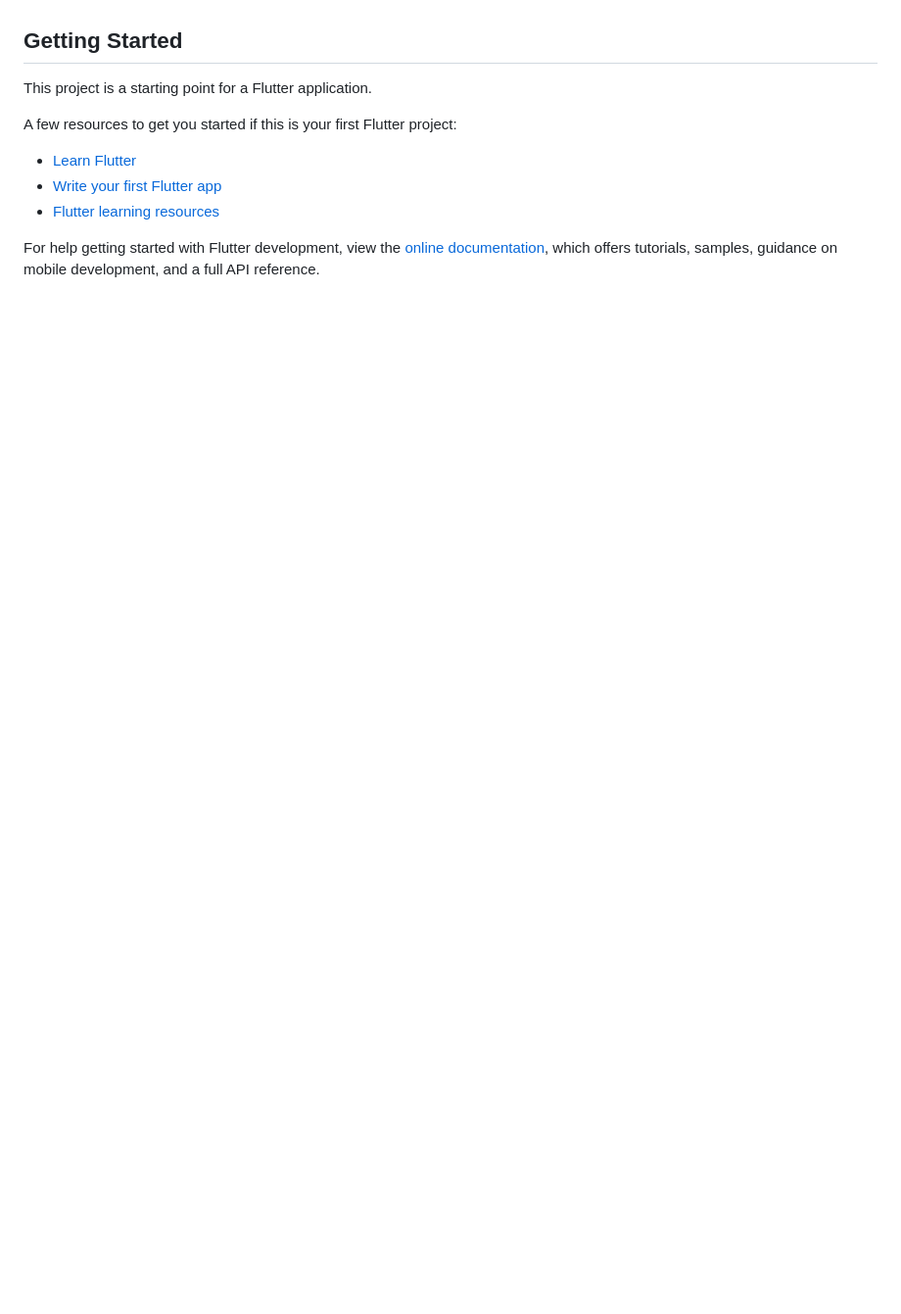
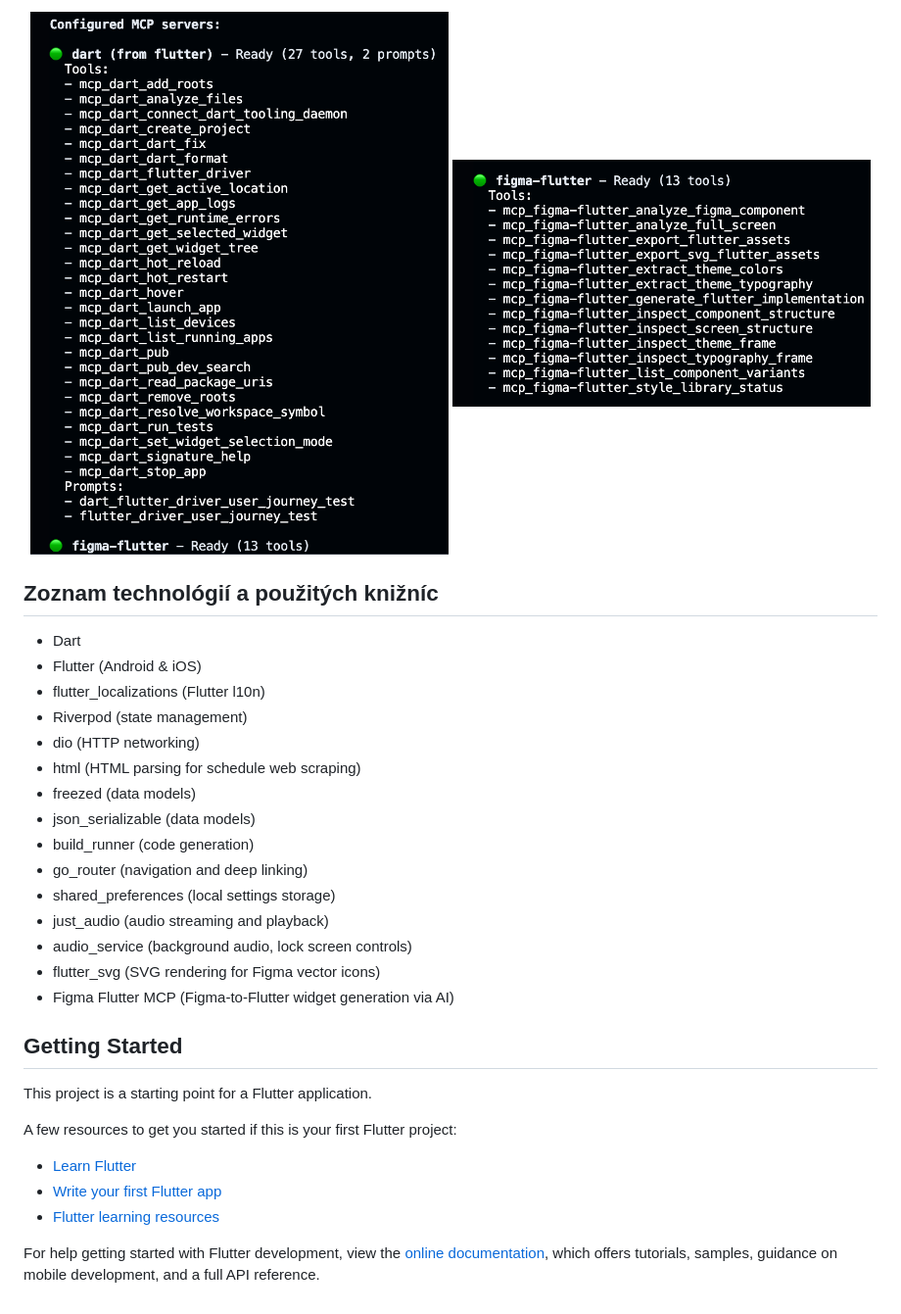
Before and after one commit to Tobynko/radio-lumen-v2, a Markdown page: README.md, the part around the change printed below. Shown: that part at 98% size. Drawn GitHub-style; pictures changed too: docs/screenshots/tobias/mcp1.png (added), docs/screenshots/tobias/mcp2.png (added); blank space fills up the shorter version.

Commit message:
docs(readme): part of document project features, architecture

```diff
--- a/README.md
+++ b/README.md
@@ -8,3 +64,25 @@ Reference (existing app): https://apps.apple.com/sk/app/r%C3%A1dio-lumen/id54463
+<p align="center">
+  <img src="docs/screenshots/tobias/mcp1.png" width="49%" />
+  <img src="docs/screenshots/tobias/mcp2.png" width="49%" />
+</p>
+
+## Zoznam technológií a použitých knižníc
+
+- Dart
+- Flutter (Android & iOS)
+- flutter_localizations (Flutter l10n)
+- Riverpod (state management)
+- dio (HTTP networking)
+- html (HTML parsing for schedule web scraping)
+- freezed (data models)
+- json_serializable (data models)
+- build_runner (code generation)
+- go_router (navigation and deep linking)
+- shared_preferences (local settings storage)
+- just_audio (audio streaming and playback)
+- audio_service (background audio, lock screen controls)
+- flutter_svg (SVG rendering for Figma vector icons)
+- Figma Flutter MCP (Figma-to-Flutter widget generation via AI)
 
 ## Getting Started
 
```
Also changed, not shown: other parts of README.md (+60 -4 lines), .github/copilot-instructions.md (+2 -2 lines), docs/screenshots/tobias/Screenshot 2026-05-17 at 20.25.07.png (added), 4 other files.
